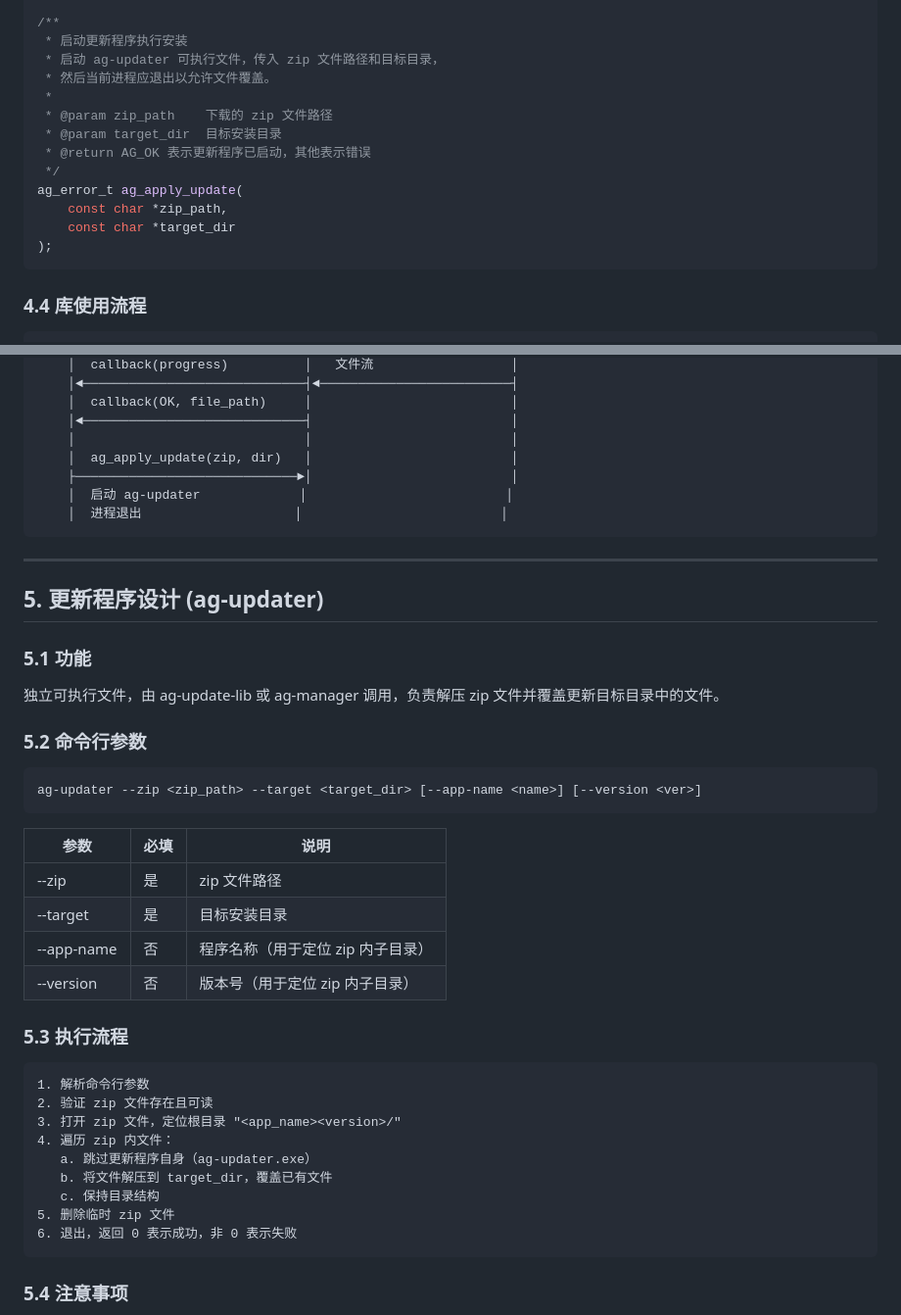
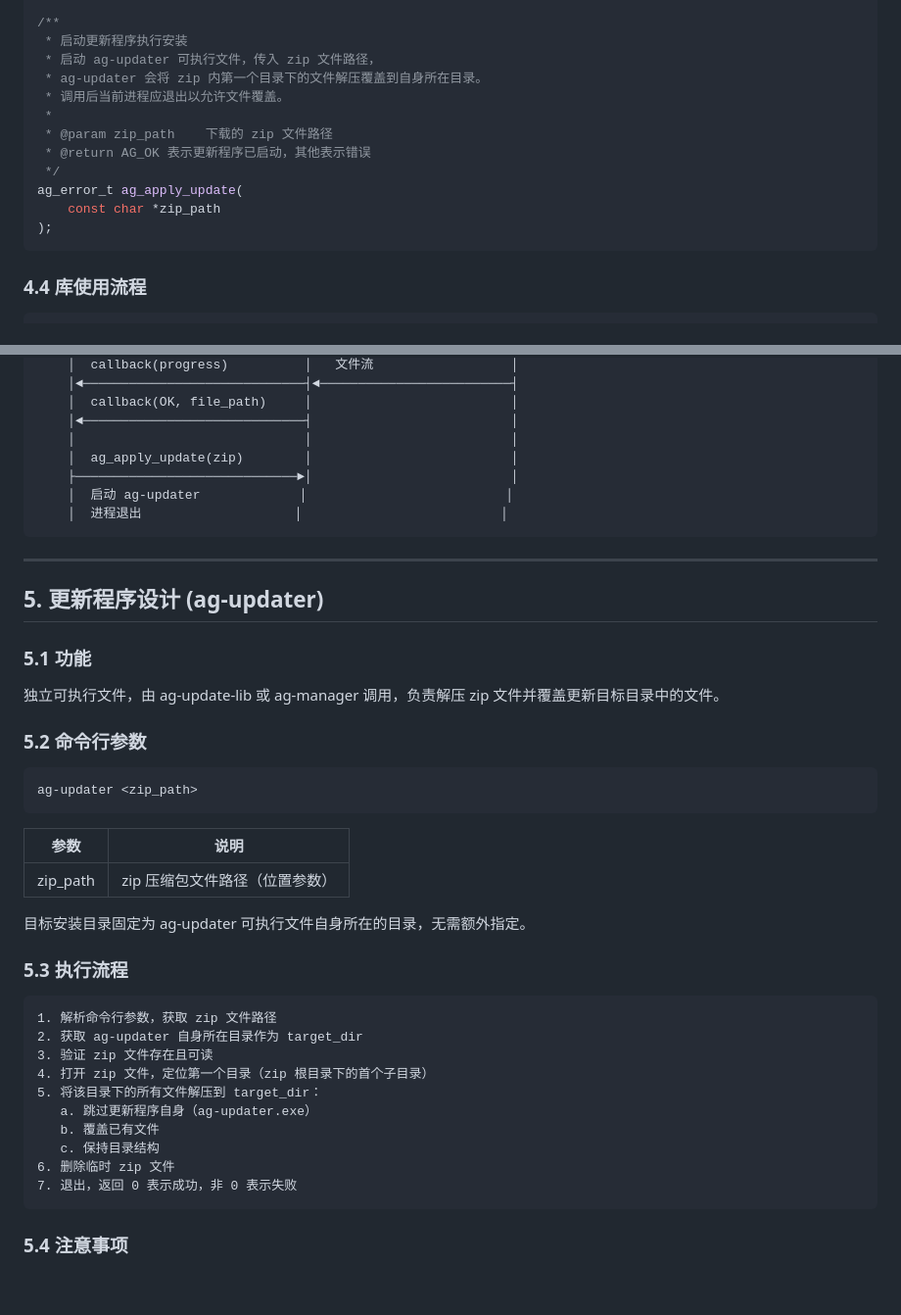
Before and after one commit to aogun/AGUpdater, a Markdown page: design/design.md, 2 parts joined by grey strips. Shown at 98% size. GitHub-like rendering; blank space fills up the shorter version.

Commit message:
docs: 简化 ag-updater 参数，仅需 zip 路径
- ag-updater 命令行参数简化为单个 zip_path 位置参数
- 目标目录固定为 ag-updater 自身所在目录
- 解压逻辑改为取 zip 内第一个目录下的文件覆盖
- ag_apply_update 接口移除 target_dir 参数

````diff
--- a/design/design.md
+++ b/design/design.md
@@ -553,16 +553,15 @@ ag_error_t ag_download_update(
 
 /**
  * 启动更新程序执行安装
- * 启动 ag-updater 可执行文件，传入 zip 文件路径和目标目录，
- * 然后当前进程应退出以允许文件覆盖。
+ * 启动 ag-updater 可执行文件，传入 zip 文件路径，
+ * ag-updater 会将 zip 内第一个目录下的文件解压覆盖到自身所在目录。
+ * 调用后当前进程应退出以允许文件覆盖。
  *
  * @param zip_path    下载的 zip 文件路径
- * @param target_dir  目标安装目录
  * @return AG_OK 表示更新程序已启动，其他表示错误
  */
 ag_error_t ag_apply_update(
-    const char *zip_path,
-    const char *target_dir
+    const char *zip_path
 );
 ```
 
@@ -587,7 +586,7 @@ ag_error_t ag_apply_update(
     │  callback(OK, file_path)     │                          │
     │◄─────────────────────────────┤                          │
     │                              │                          │
-    │  ag_apply_update(zip, dir)   │                          │
+    │  ag_apply_update(zip)        │                          │
     ├─────────────────────────────►│                          │
     │  启动 ag-updater             │                          │
     │  进程退出                    │                          │
@@ -604,28 +603,28 @@ ag_error_t ag_apply_update(
 ### 5.2 命令行参数
 
 ```
-ag-updater --zip <zip_path> --target <target_dir> [--app-name <name>] [--version <ver>]
+ag-updater <zip_path>
 ```
 
-| 参数 | 必填 | 说明 |
-|------|------|------|
-| --zip | 是 | zip 文件路径 |
-| --target | 是 | 目标安装目录 |
-| --app-name | 否 | 程序名称（用于定位 zip 内子目录） |
-| --version | 否 | 版本号（用于定位 zip 内子目录） |
+| 参数 | 说明 |
+|------|------|
+| zip_path | zip 压缩包文件路径（位置参数） |
+
+目标安装目录固定为 ag-updater 可执行文件自身所在的目录，无需额外指定。
 
 ### 5.3 执行流程
 
 ```
-1. 解析命令行参数
-2. 验证 zip 文件存在且可读
-3. 打开 zip 文件，定位根目录 "<app_name><version>/"
-4. 遍历 zip 内文件：
+1. 解析命令行参数，获取 zip 文件路径
+2. 获取 ag-updater 自身所在目录作为 target_dir
+3. 验证 zip 文件存在且可读
+4. 打开 zip 文件，定位第一个目录（zip 根目录下的首个子目录）
+5. 将该目录下的所有文件解压到 target_dir：
    a. 跳过更新程序自身（ag-updater.exe）
-   b. 将文件解压到 target_dir，覆盖已有文件
+   b. 覆盖已有文件
    c. 保持目录结构
-5. 删除临时 zip 文件
-6. 退出，返回 0 表示成功，非 0 表示失败
+6. 删除临时 zip 文件
+7. 退出，返回 0 表示成功，非 0 表示失败
 ```
 
 ### 5.4 注意事项
````
